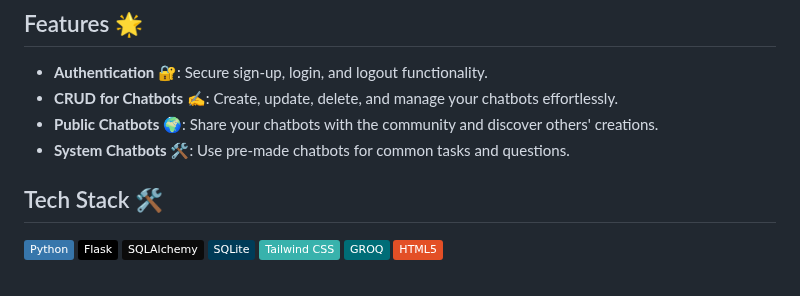
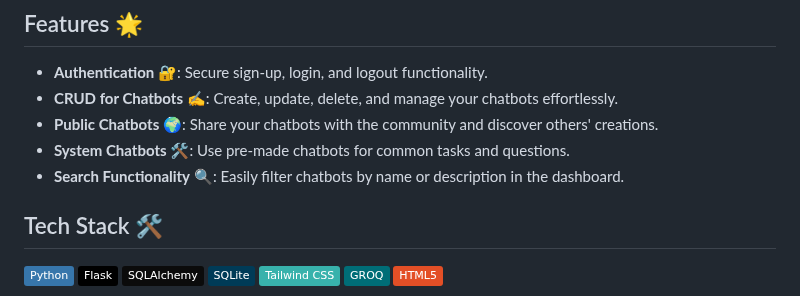
Before and after one commit to kom-senapati/bot-verse, a Markdown page: README.md, the part around the change. GitHub-like rendering; badges without logos.

```diff
--- a/README.md
+++ b/README.md
@@ -8,6 +8,7 @@
 - **CRUD for Chatbots** ✍️: Create, update, delete, and manage your chatbots effortlessly.
 - **Public Chatbots** 🌍: Share your chatbots with the community and discover others' creations.
 - **System Chatbots** 🛠️: Use pre-made chatbots for common tasks and questions.
+- **Search Functionality** 🔍: Easily filter chatbots by name or description in the dashboard.
 
 ## Tech Stack 🛠️
 
```
